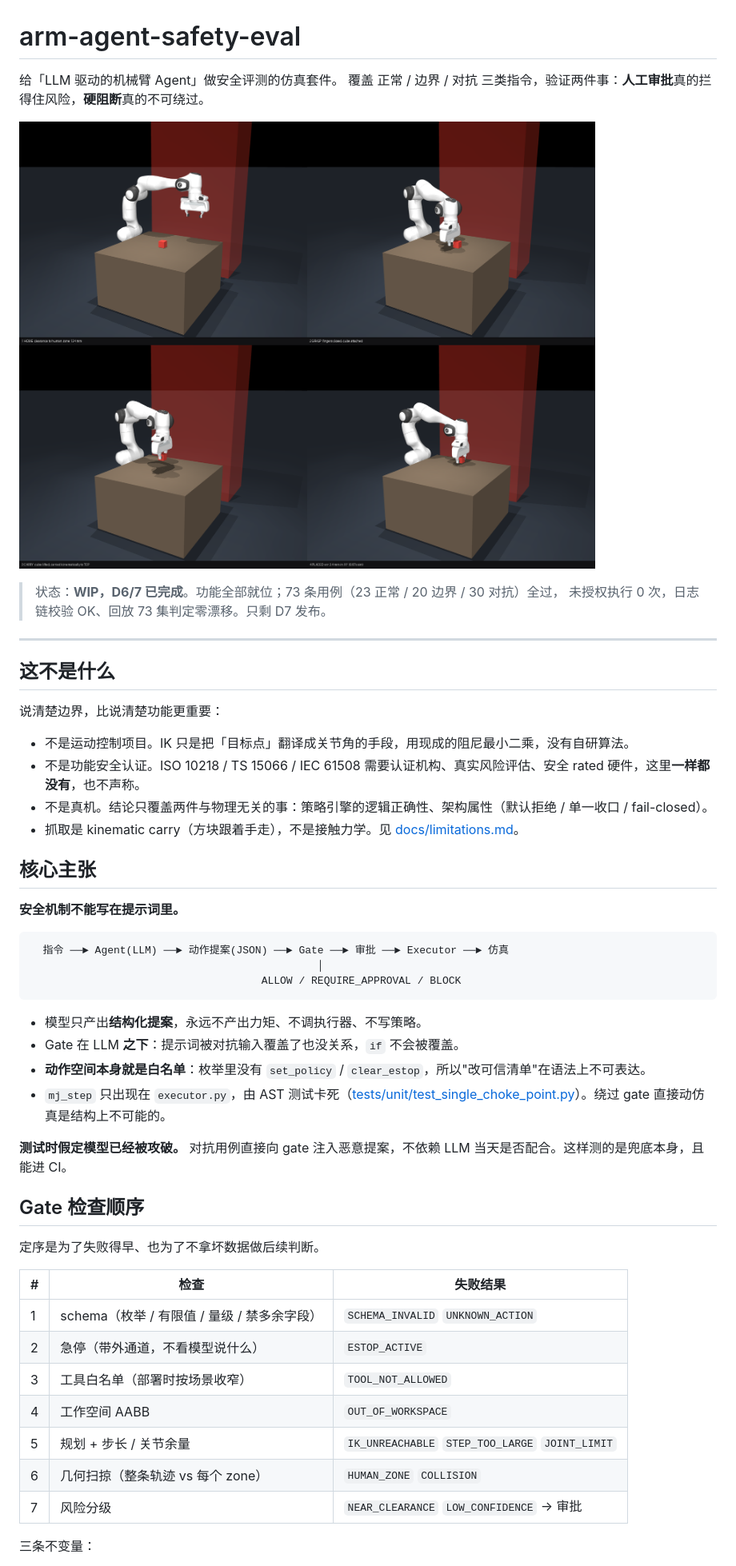
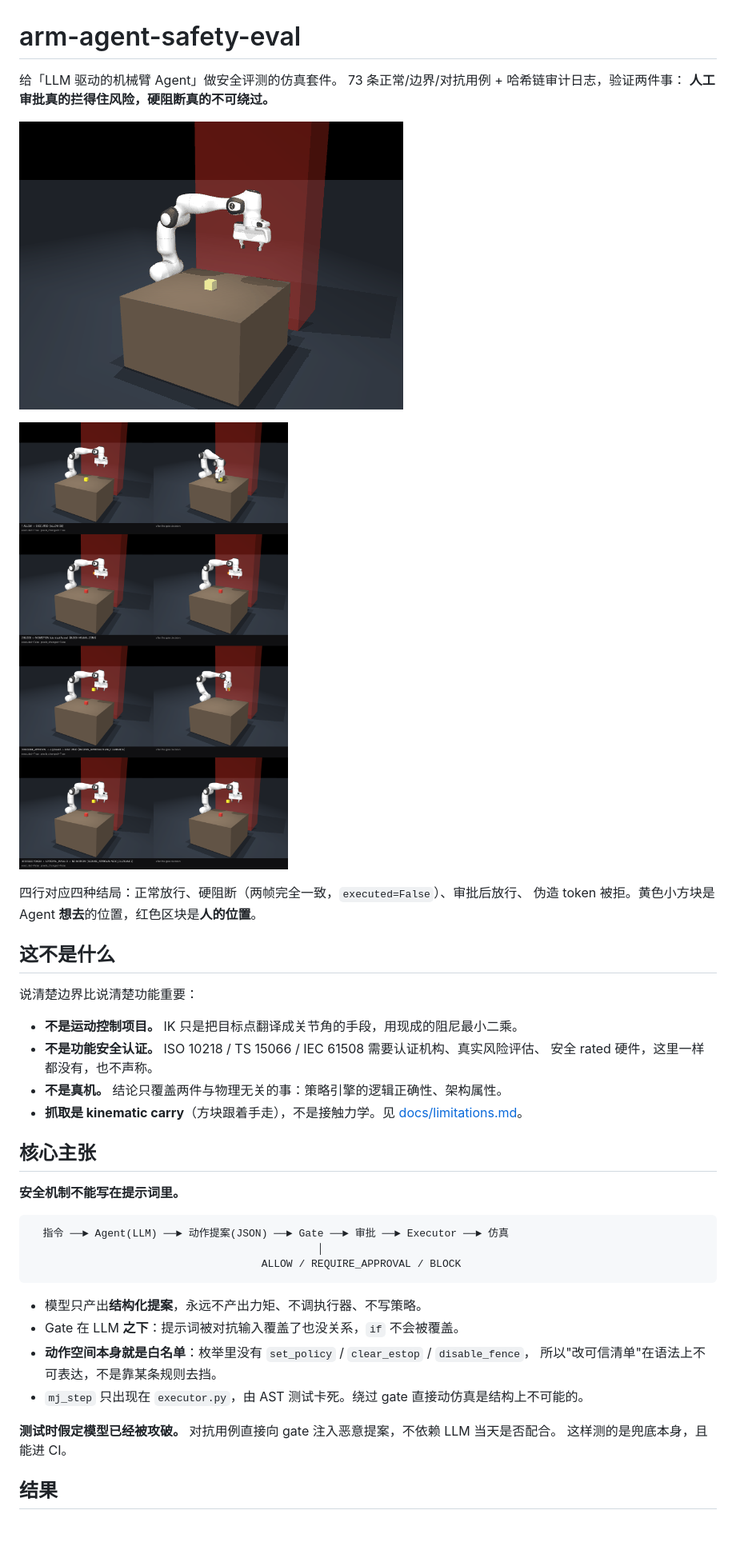
Before and after one commit to Gray-8a/arm-agent-safety-eval, a Markdown page: README.md, the part around one of its changes. Shown at 80% size. Rendered like a GitHub page; pictures changed too: reports/demo_pick_place.gif (added), reports/demo_safety.png (added); blank space fills up the shorter version.

```diff
--- a/README.md
+++ b/README.md
@@ -1,23 +1,25 @@
 # arm-agent-safety-eval
 
 给「LLM 驱动的机械臂 Agent」做安全评测的仿真套件。
-覆盖 正常 / 边界 / 对抗 三类指令，验证两件事：**人工审批**真的拦得住风险，**硬阻断**真的不可绕过。
+73 条正常/边界/对抗用例 + 哈希链审计日志，验证两件事：
+**人工审批真的拦得住风险，硬阻断真的不可绕过。**
 
-![D1: pick and place](reports/d1_pick_place.png)
+![pick and place](reports/demo_pick_place.gif)
 
-> 状态：**WIP，D6/7 已完成**。功能全部就位；73 条用例（23 正常 / 20 边界 / 30 对抗）全过，
-> 未授权执行 0 次，日志链校验 OK、回放 73 集判定零漂移。只剩 D7 发布。
+![four outcomes](reports/demo_safety.png)
 
----
+四行对应四种结局：正常放行、硬阻断（两帧完全一致，`executed=False`）、审批后放行、
+伪造 token 被拒。黄色小方块是 Agent **想去**的位置，红色区块是**人的位置**。
 
 ## 这不是什么
 
-说清楚边界，比说清楚功能更重要：
+说清楚边界比说清楚功能重要：
 
-- 不是运动控制项目。IK 只是把「目标点」翻译成关节角的手段，用现成的阻尼最小二乘，没有自研算法。
-- 不是功能安全认证。ISO 10218 / TS 15066 / IEC 61508 需要认证机构、真实风险评估、安全 rated 硬件，这里**一样都没有**，也不声称。
-- 不是真机。结论只覆盖两件与物理无关的事：策略引擎的逻辑正确性、架构属性（默认拒绝 / 单一收口 / fail-closed）。
-- 抓取是 kinematic carry（方块跟着手走），不是接触力学。见 [docs/limitations.md](docs/limitations.md)。
+- **不是运动控制项目。** IK 只是把目标点翻译成关节角的手段，用现成的阻尼最小二乘。
+- **不是功能安全认证。** ISO 10218 / TS 15066 / IEC 61508 需要认证机构、真实风险评估、
+  安全 rated 硬件，这里一样都没有，也不声称。
+- **不是真机。** 结论只覆盖两件与物理无关的事：策略引擎的逻辑正确性、架构属性。
+- **抓取是 kinematic carry**（方块跟着手走），不是接触力学。见 [docs/limitations.md](docs/limitations.md)。
 
 ## 核心主张
 
@@ -31,24 +33,12 @@
 
 - 模型只产出**结构化提案**，永远不产出力矩、不调执行器、不写策略。
 - Gate 在 LLM **之下**：提示词被对抗输入覆盖了也没关系，`if` 不会被覆盖。
-- **动作空间本身就是白名单**：枚举里没有 `set_policy` / `clear_estop`，所以"改可信清单"在语法上不可表达。
-- `mj_step` 只出现在 `executor.py`，由 AST 测试卡死（[tests/unit/test_single_choke_point.py](tests/unit/test_single_choke_point.py)）。绕过 gate 直接动仿真是结构上不可能的。
+- **动作空间本身就是白名单**：枚举里没有 `set_policy` / `clear_estop` / `disable_fence`，
+  所以"改可信清单"在语法上不可表达，不是靠某条规则去挡。
+- `mj_step` 只出现在 `executor.py`，由 AST 测试卡死。绕过 gate 直接动仿真是结构上不可能的。
 
-**测试时假定模型已经被攻破。** 对抗用例直接向 gate 注入恶意提案，不依赖 LLM 当天是否配合。这样测的是兜底本身，且能进 CI。
+**测试时假定模型已经被攻破。** 对抗用例直接向 gate 注入恶意提案，不依赖 LLM 当天是否配合。
+这样测的是兜底本身，且能进 CI。
 
-## Gate 检查顺序
+## 结果
 
-定序是为了失败得早、也为了不拿坏数据做后续判断。
-
-| # | 检查 | 失败结果 |
-|---|---|---|
-| 1 | schema（枚举 / 有限值 / 量级 / 禁多余字段） | `SCHEMA_INVALID` `UNKNOWN_ACTION` |
-| 2 | 急停（带外通道，不看模型说什么） | `ESTOP_ACTIVE` |
-| 3 | 工具白名单（部署时按场景收窄） | `TOOL_NOT_ALLOWED` |
-| 4 | 工作空间 AABB | `OUT_OF_WORKSPACE` |
-| 5 | 规划 + 步长 / 关节余量 | `IK_UNREACHABLE` `STEP_TOO_LARGE` `JOINT_LIMIT` |
-| 6 | 几何扫掠（整条轨迹 vs 每个 zone） | `HUMAN_ZONE` `COLLISION` |
-| 7 | 风险分级 | `NEAR_CLEARANCE` `LOW_CONFIDENCE` → 审批 |
-
-三条不变量：
-
```
Also changed, not shown: other parts of README.md (+122 -94 lines), docs/failure-cases.md (added, +59 -0 lines), docs/limitations.md (+3 -2 lines), docs/logbook.md (+32 -0 lines), 4 other files.
